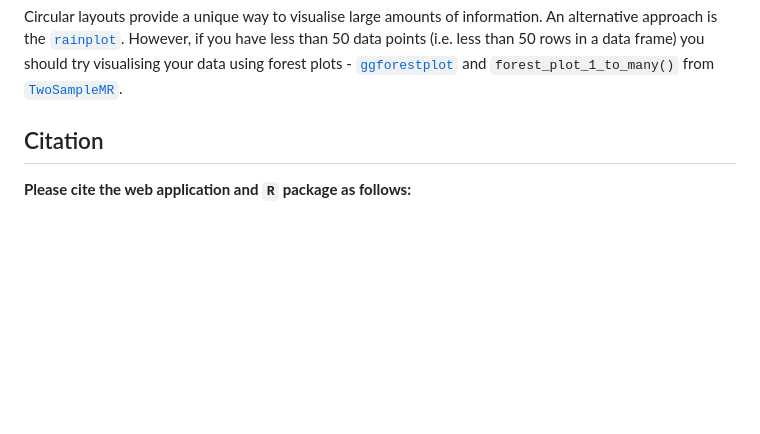
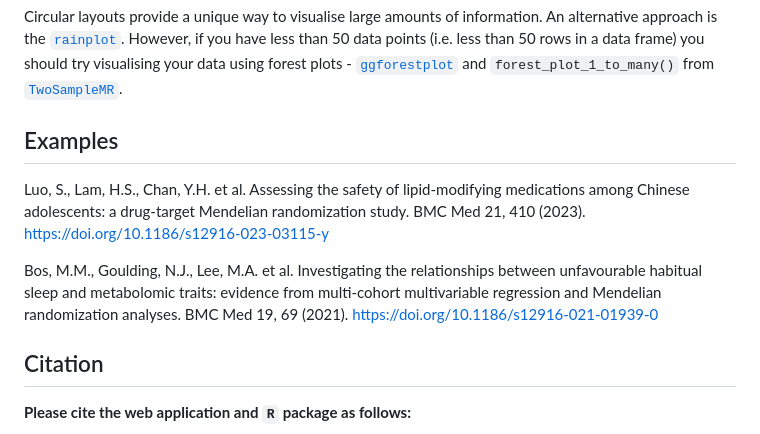
Before and after one commit to mattlee821/EpiViz, a Markdown page: README.md, the part around the change. Drawn GitHub-style; blank space fills up the shorter version.

Commit message:
Update README.md
add examples

```diff
--- a/README.md
+++ b/README.md
@@ -41,6 +41,12 @@ you should try visualising your data using forest plots -
 [`ggforestplot`](https://nightingalehealth.github.io/ggforestplot/index.html)
 and `forest_plot_1_to_many()` from
 [`TwoSampleMR`](https://mrcieu.github.io/TwoSampleMR/articles/perform_mr.html#to-many-forest-plot).
+
+## Examples
+
+Luo, S., Lam, H.S., Chan, Y.H. et al. Assessing the safety of lipid-modifying medications among Chinese adolescents: a drug-target Mendelian randomization study. BMC Med 21, 410 (2023). [https://doi.org/10.1186/s12916-023-03115-y](https://doi.org/10.1186/s12916-023-03115-y)
+
+Bos, M.M., Goulding, N.J., Lee, M.A. et al. Investigating the relationships between unfavourable habitual sleep and metabolomic traits: evidence from multi-cohort multivariable regression and Mendelian randomization analyses. BMC Med 19, 69 (2021). [https://doi.org/10.1186/s12916-021-01939-0](https://doi.org/10.1186/s12916-021-01939-0)
 
 ## Citation
 
```
